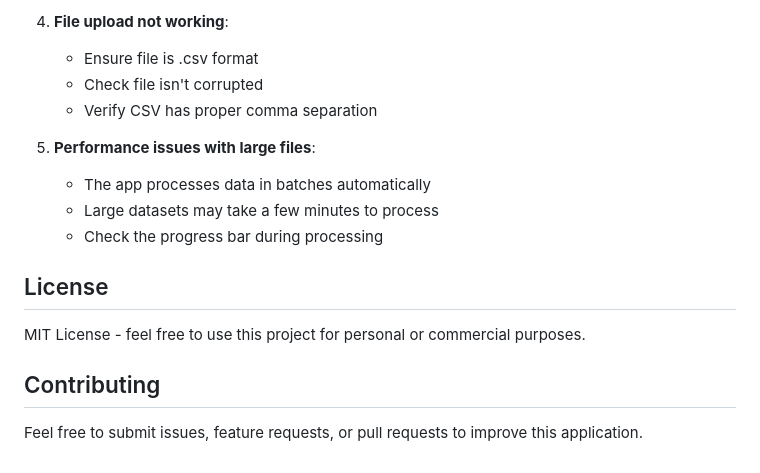
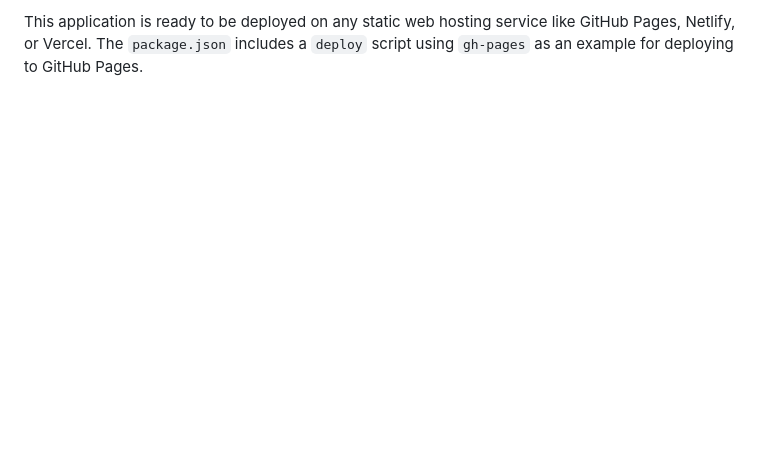
Before and after one commit to vishalnagda1/geopoint, a Markdown page: README.md, the part around the change printed below. Drawn GitHub-style; blank space fills up the shorter version.

Commit message:
Update README to enhance feature descriptions and improve clarity on usage and deployment instructions

```diff
--- a/README.md
+++ b/README.md
@@ -152,17 +68 @@ accno,name,longitude,lattitude,tariffcode,kworhp,consumerstatus
-4. **File upload not working**:
-   - Ensure file is .csv format
-   - Check file isn't corrupted
-   - Verify CSV has proper comma separation
-
-5. **Performance issues with large files**:
-   - The app processes data in batches automatically
-   - Large datasets may take a few minutes to process
-   - Check the progress bar during processing
-
-## License
-
-MIT License - feel free to use this project for personal or commercial purposes.
-
-## Contributing
-
-Feel free to submit issues, feature requests, or pull requests to improve this application.
+This application is ready to be deployed on any static web hosting service like GitHub Pages, Netlify, or Vercel. The `package.json` includes a `deploy` script using `gh-pages` as an example for deploying to GitHub Pages.
```
Also changed, not shown: other parts of README.md (+49 -133 lines).
